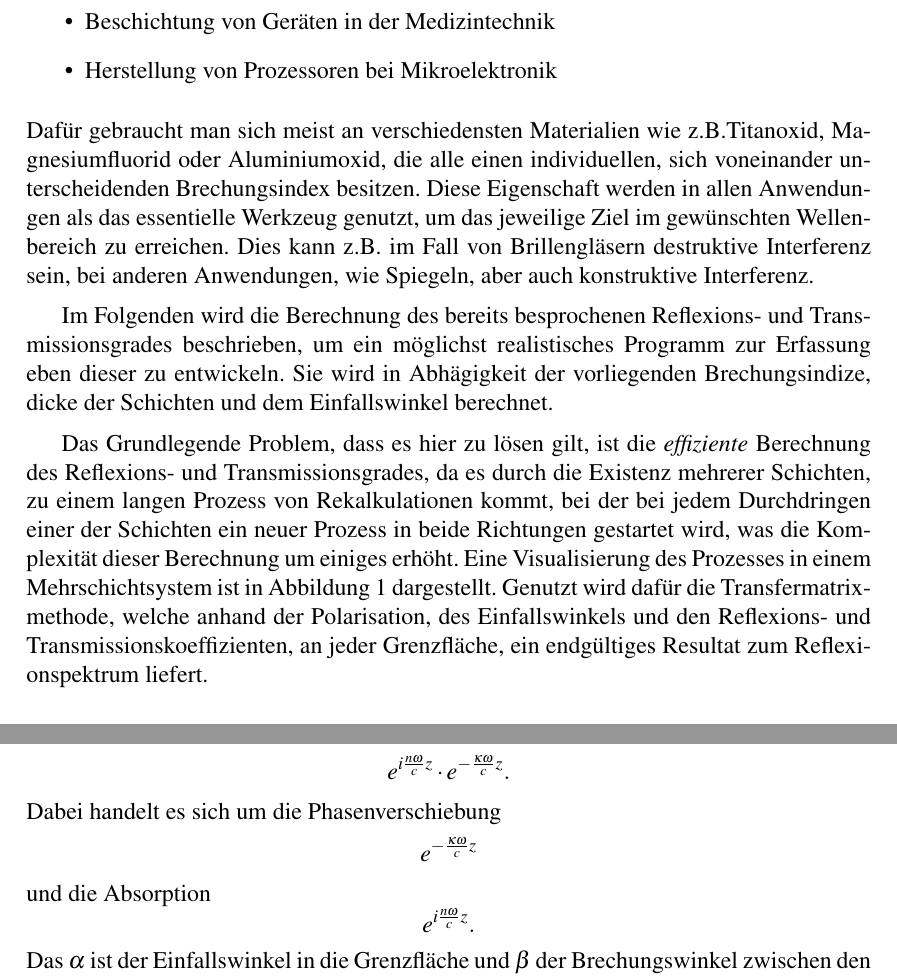
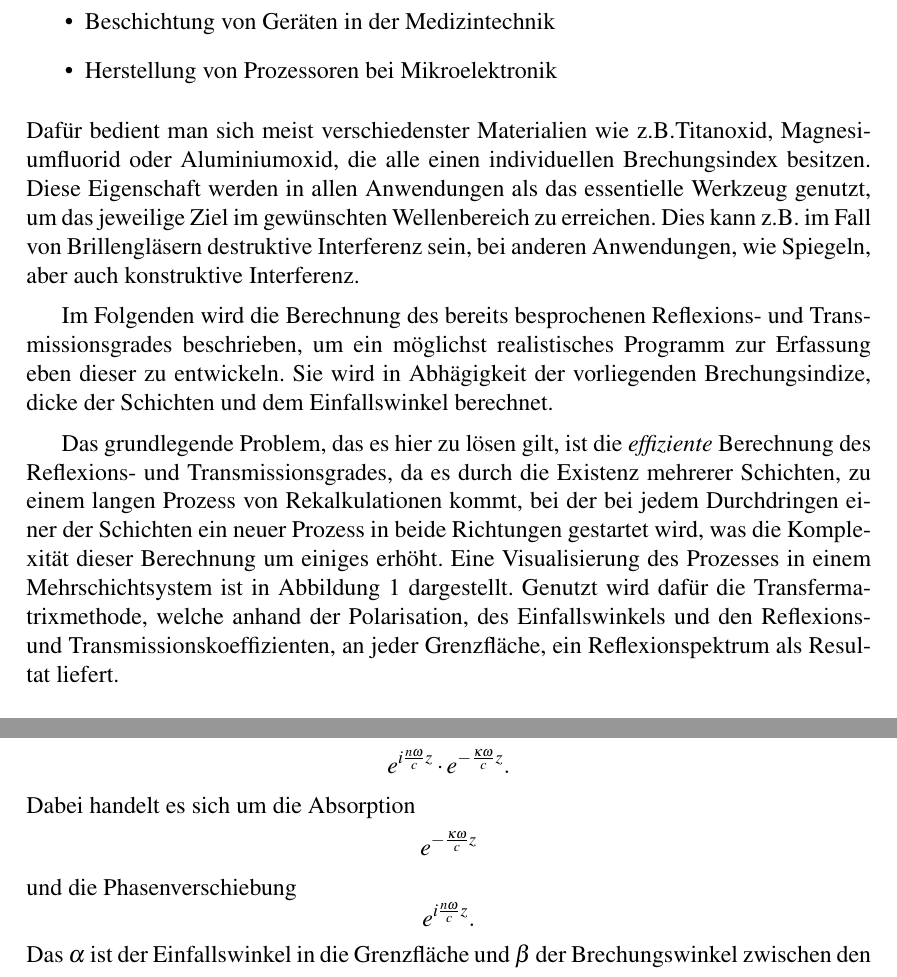
Before and after one commit to Edge-712/Optische-Duennschichtsysteme, a LaTeX document (Projektbericht.tex): two parts of pages 3 and 4 of 5, joined at a grey line, cut so that both start at the same text. Compiled offline with pdfLaTeX.

Commit message:
Rechtschreibung/Grammatik ausgebessert und Definition korrigiert

```diff
--- a/Projektbericht.tex
+++ b/Projektbericht.tex
@@ -39,9 +39,9 @@ Fachgebieten einige Anwendungen, z.B.:
     \item Beschichtung von Geräten in der Medizintechnik
     \item Herstellung von Prozessoren bei Mikroelektronik
 \end{itemize}
-Dafür gebraucht man sich meist an verschiedensten Materialien wie
+Dafür bedient man sich meist verschiedenster Materialien wie
 z.B.Titanoxid, Magnesiumfluorid oder Aluminiumoxid, die alle einen
-individuellen, sich voneinander unterscheidenden Brechungsindex besitzen.
+individuellen Brechungsindex besitzen.
 Diese Eigenschaft werden in allen Anwendungen als das essentielle
 Werkzeug genutzt, um das jeweilige Ziel im gewünschten Wellenbereich zu erreichen.
 Dies kann z.B. im Fall von Brillengläsern destruktive Interferenz sein, bei anderen
@@ -52,7 +52,7 @@ Transmissionsgrades beschrieben, um ein möglichst realistisches Programm zur
 Erfassung eben dieser zu entwickeln. Sie wird in Abhägigkeit der vorliegenden
 Brechungsindize, dicke der Schichten und dem Einfallswinkel berechnet.
 
-Das Grundlegende Problem, dass es hier zu lösen gilt, ist die
+Das grundlegende Problem, das es hier zu lösen gilt, ist die
 \textit{effiziente} Berechnung des Reflexions- und Transmissionsgrades, da es
 durch die Existenz mehrerer Schichten, zu einem langen Prozess von
 Rekalkulationen kommt, bei der bei jedem Durchdringen einer der Schichten ein
@@ -61,7 +61,7 @@ Berechnung um einiges erhöht. Eine Visualisierung des Prozesses in einem
 Mehrschichtsystem ist in Abbildung 1 dargestellt. Genutzt wird dafür die
 Transfermatrixmethode, welche anhand der Polarisation, des Einfallswinkels und
 den Reflexions- und Transmissionskoeffizienten, an jeder Grenzfläche, ein
-endgültiges Resultat zum Reflexionspektrum liefert.
+Reflexionspektrum als Resultat liefert.
 
 \begin{figure}[b]
     \centering
@@ -86,9 +86,9 @@ imaginärer Teil die Absorption des Lichts beschreibt. Sie kann durch den Term
 formuliert werden, aber um einen Term zu erhalten, der jeweils den reelen- und
 den komplexen Brechungsindex beschreibt, wird wie folgt umgestellt:
 \[e^{i\frac{n \omega}{c}z} \cdot e^{-\frac{\kappa\omega}{c}z}.\]
-Dabei handelt es sich um die Phasenverschiebung
+Dabei handelt es sich um die Absorption
 \[e^{-\frac{\kappa\omega}{c}z}\]
-und die Absorption
+und die Phasenverschiebung
 \[e^{i\frac{n \omega}{c}z}.\]
 Das $\alpha$ ist der Einfallswinkel in die Grenzfläche und $\beta$ der
 Brechungswinkel zwischen den beiden Schichten. Der Brechungswinkel lässt sich
```
Also changed, not shown: Projektbericht.pdf, 3 other files.
